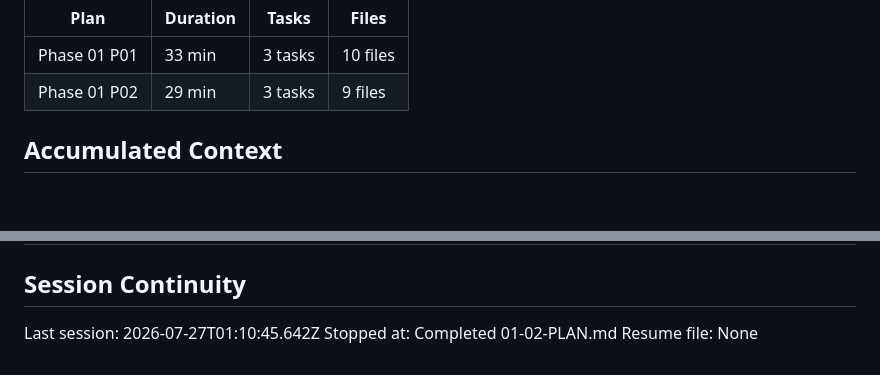
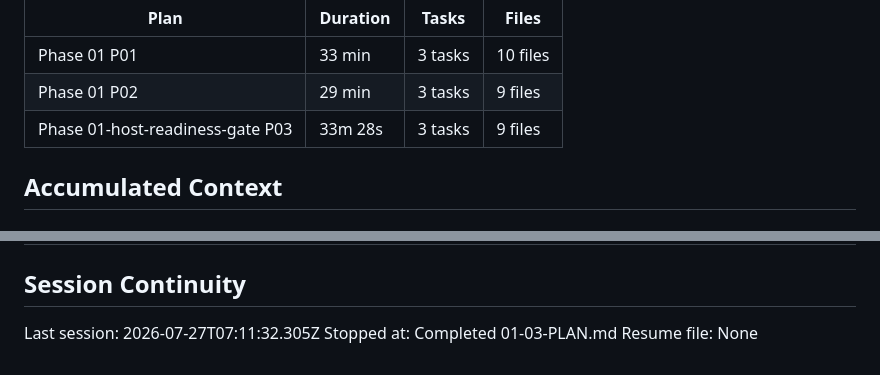
Before and after one commit to best-day-ever/replaydesktop, a Markdown page: .planning/STATE.md, 2 parts joined by grey strips. Drawn GitHub-style; blank space fills up the shorter version.

```diff
--- a/.planning/STATE.md
+++ b/.planning/STATE.md
@@ -60,6 +60,7 @@ Progress: [██░░░░░░░░] 20%
 |------|----------|-------|-------|
 | Phase 01 P01 | 33 min | 3 tasks | 10 files |
 | Phase 01 P02 | 29 min | 3 tasks | 9 files |
+| Phase 01-host-readiness-gate P03 | 33m 28s | 3 tasks | 9 files |
 
 ## Accumulated Context
 
@@ -98,6 +103,6 @@ None yet.
 
 ## Session Continuity
 
-Last session: 2026-07-27T01:10:45.642Z
-Stopped at: Completed 01-02-PLAN.md
+Last session: 2026-07-27T07:11:32.305Z
+Stopped at: Completed 01-03-PLAN.md
 Resume file: None
```
Also changed, not shown: other parts of .planning/STATE.md (+9 -5 lines), .planning/REQUIREMENTS.md (+59 -2 lines), .planning/ROADMAP.md (+3 -3 lines).
